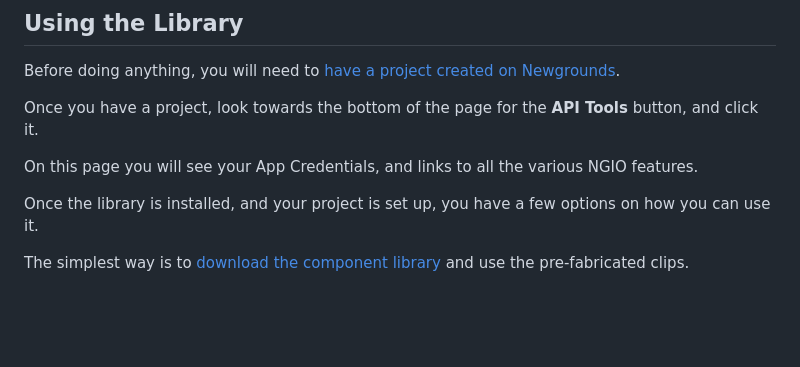
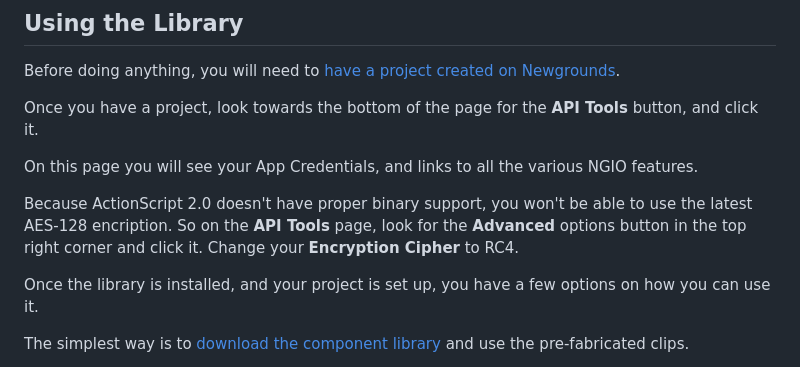
Before and after one commit to PsychoGoldfishNG/NewgroundsIO-AS2, a Markdown page: README.md, the part around the change. Drawn GitHub-style; blank space fills up the shorter version.

```diff
--- a/README.md
+++ b/README.md
@@ -31,6 +31,8 @@ Before doing anything, you will need to [have a project created on Newgrounds](h
 Once you have a project, look towards the bottom of the page for the **API Tools** button, and click it.
 
 On this page you will see your App Credentials, and links to all the various NGIO features.
+
+Because ActionScript 2.0 doesn't have proper binary support, you won't be able to use the latest AES-128 encription.  So on the **API Tools** page, look for the **Advanced** options button in the top right corner and click it.  Change your **Encryption Cipher** to RC4.
 
 Once the library is installed, and your project is set up, you have a few options on how you can use it.
 
```
